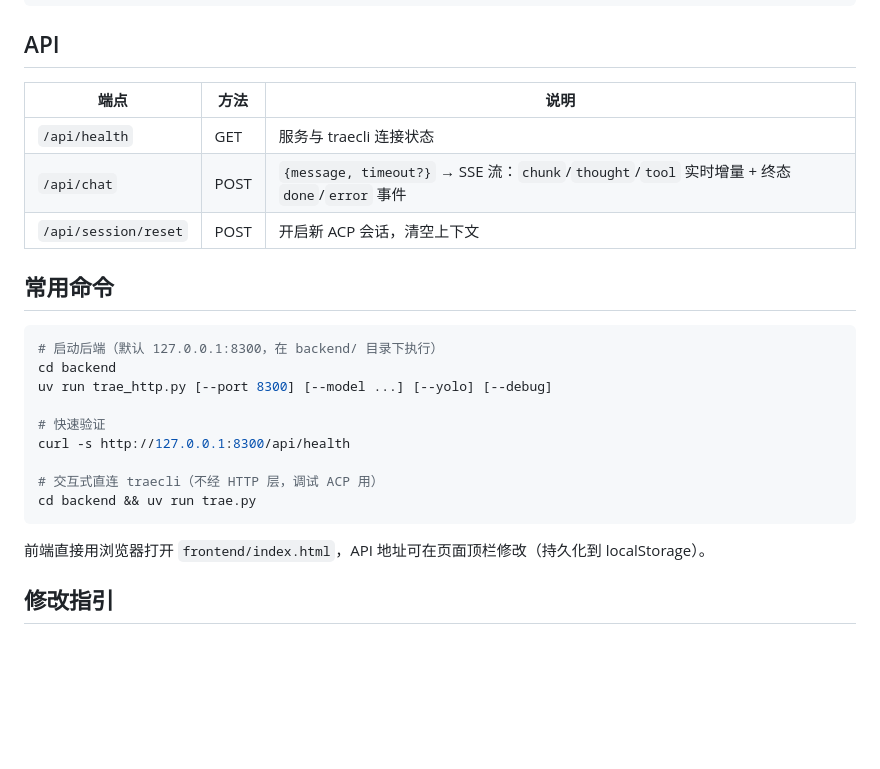
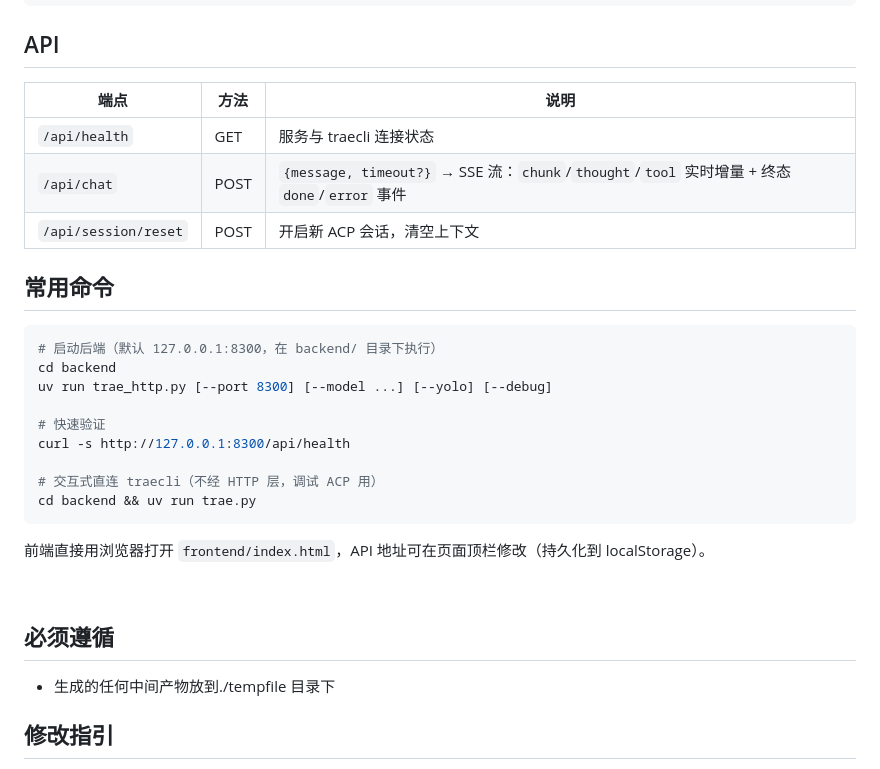
Before and after one commit to yegangwhyyc-beep/ACP_PY_TEST, a Markdown page: AGENTS.md, the part around the change. Rendered like a GitHub page; blank space fills up the shorter version.

Commit message:
agents.md: 新增产物存放目录

````diff
--- a/AGENTS.md
+++ b/AGENTS.md
@@ -20,11 +20,11 @@ frontend/index.html (浏览器)
 
 ## API
 
-| 端点                   | 方法   | 说明                                                                   |
-| -------------------- | ---- | -------------------------------------------------------------------- |
-| `/api/health`        | GET  | 服务与 traecli 连接状态                                                     |
+| 端点                   | 方法   | 说明                                                                                 |
+| -------------------- | ---- | ---------------------------------------------------------------------------------- |
+| `/api/health`        | GET  | 服务与 traecli 连接状态                                                                   |
 | `/api/chat`          | POST | `{message, timeout?}` → SSE 流：`chunk`/`thought`/`tool` 实时增量 + 终态 `done`/`error` 事件 |
-| `/api/session/reset` | POST | 开启新 ACP 会话，清空上下文                                                     |
+| `/api/session/reset` | POST | 开启新 ACP 会话，清空上下文                                                                   |
 
 ## 常用命令
 
@@ -41,6 +41,12 @@ cd backend && uv run trae.py
 ```
 
 前端直接用浏览器打开 `frontend/index.html`，API 地址可在页面顶栏修改（持久化到 localStorage）。
+
+<br />
+
+## 必须遵循
+
+- 生成的任何中间产物放到./tempfile 目录下
 
 ## 修改指引
 
````
